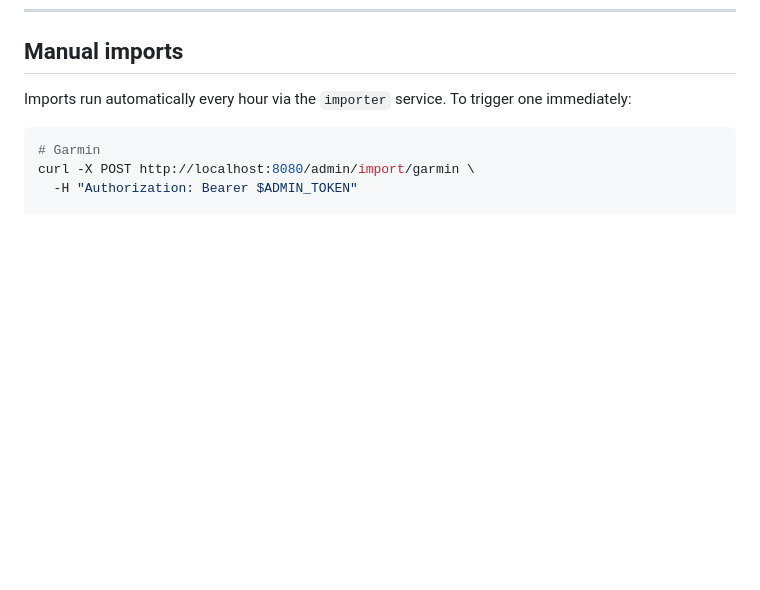
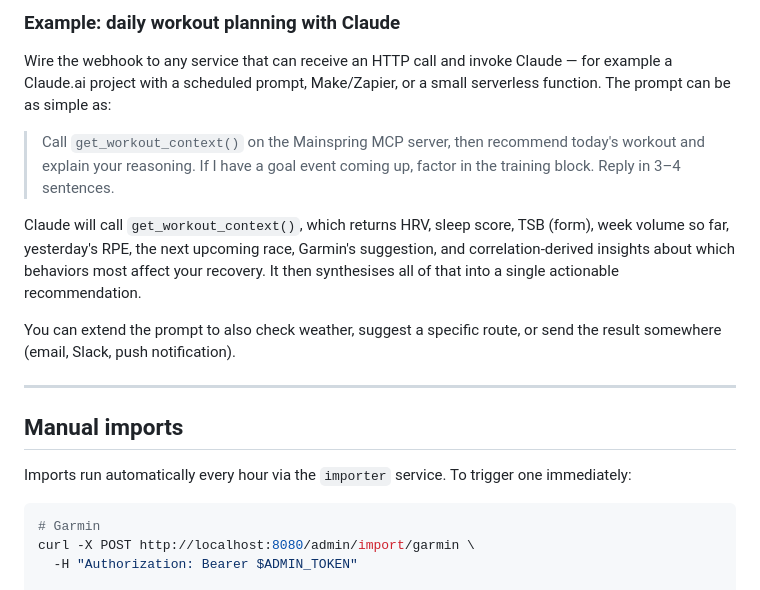
Before and after one commit to danmarg/mainspring, a Markdown page: README.md, the part around one of its changes. Rendered like a GitHub page; blank space fills up the shorter version.

Commit message:
README: add MCP tools reference and morning webhook/workout planning section
Co-Authored-By: Claude Sonnet 4.6 <noreply@anthropic.com>

```diff
--- a/README.md
+++ b/README.md
@@ -137,3 +188,15 @@ LITESTREAM_REPLICA_URL=s3://mybucket/health.db
+### Example: daily workout planning with Claude
+
+Wire the webhook to any service that can receive an HTTP call and invoke Claude — for example a Claude.ai project with a scheduled prompt, Make/Zapier, or a small serverless function. The prompt can be as simple as:
+
+> Call `get_workout_context()` on the Mainspring MCP server, then recommend today's workout and explain your reasoning. If I have a goal event coming up, factor in the training block. Reply in 3–4 sentences.
+
+Claude will call `get_workout_context()`, which returns HRV, sleep score, TSB (form), week volume so far, yesterday's RPE, the next upcoming race, Garmin's suggestion, and correlation-derived insights about which behaviors most affect your recovery. It then synthesises all of that into a single actionable recommendation.
+
+You can extend the prompt to also check weather, suggest a specific route, or send the result somewhere (email, Slack, push notification).
+
+---
+
 ## Manual imports
 
 Imports run automatically every hour via the `importer` service. To trigger one immediately:
```
Also changed, not shown: other parts of README.md (+51 -0 lines).
